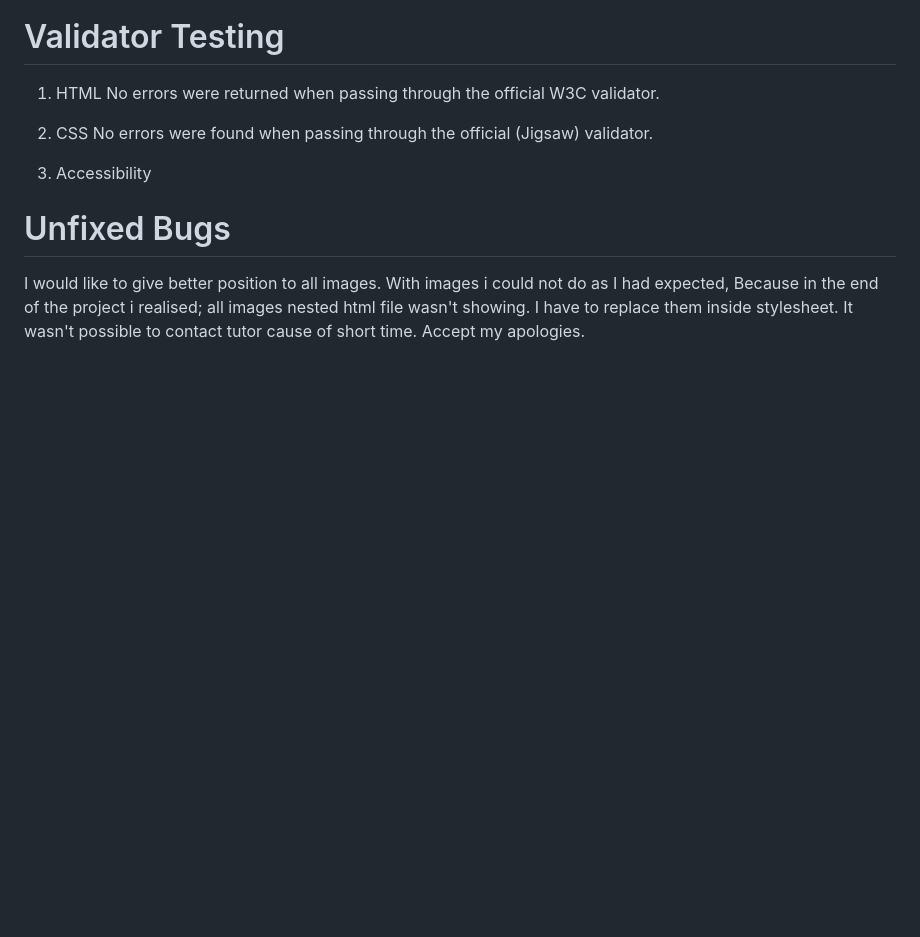
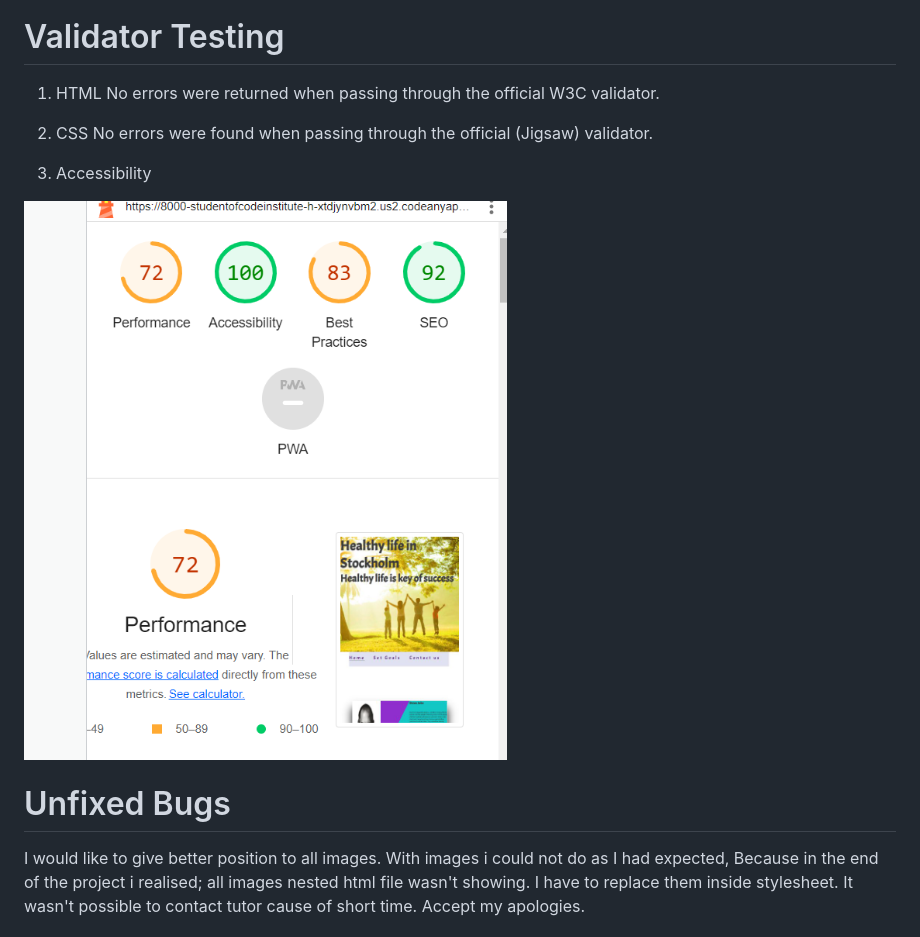
Before and after one commit to Studentofcodeinstitute/healthy-life, a Markdown page: README.md, the part around the change. Drawn GitHub-style; blank space fills up the shorter version.

Commit message:
docs:add README.md file

```diff
--- a/README.md
+++ b/README.md
@@ -63,6 +63,7 @@ Second page contain;
 
 3. Accessibility
 
+![alt text](assets/images/accessibility1.png)
 
 
 # Unfixed Bugs
```
